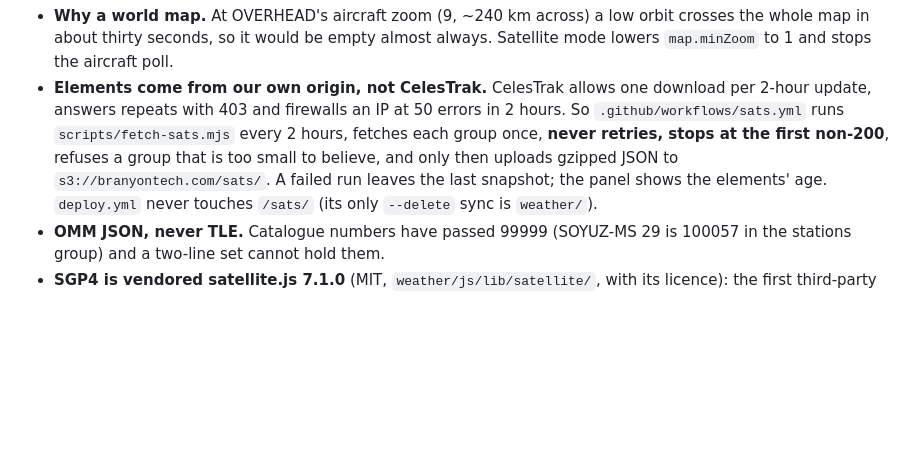
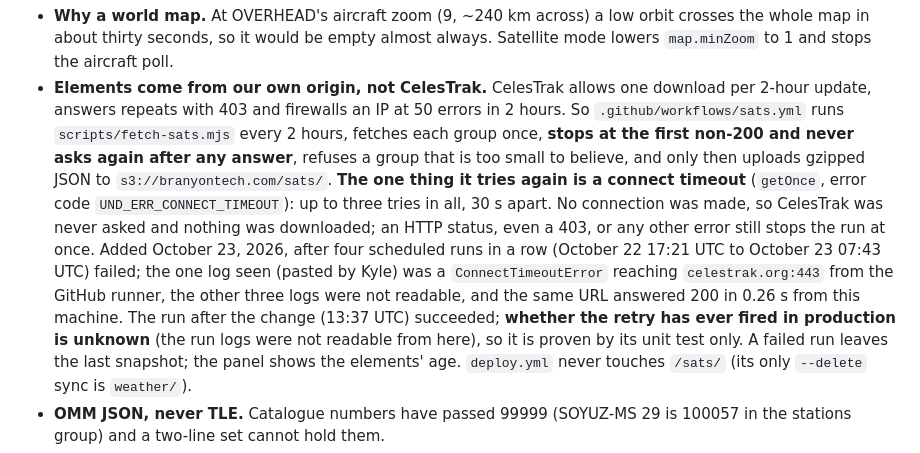
Before and after one commit to ShaKy8/CountdownToRetirement, a Markdown page: CLAUDE.md, the part around the change. GitHub-like rendering; blank space fills up the shorter version.

Commit message:
CLAUDE.md: fetch-sats.mjs now retries a connect timeout (three tries, 30 s apart) and still stops on any HTTP status; note the Oct 22-23 failed runs
Co-Authored-By: Claude Sonnet 5.5 <noreply@anthropic.com>

```diff
--- a/CLAUDE.md
+++ b/CLAUDE.md
@@ -1324,9 +1324,21 @@ ISS came out 0.7 km off.
 - **Elements come from our own origin, not CelesTrak.** CelesTrak allows one
   download per 2-hour update, answers repeats with 403 and firewalls an IP at
   50 errors in 2 hours. So `.github/workflows/sats.yml` runs
-  `scripts/fetch-sats.mjs` every 2 hours, fetches each group once, **never
-  retries, stops at the first non-200**, refuses a group that is too small
-  to believe, and only then uploads gzipped JSON to `s3://branyontech.com/sats/`.
+  `scripts/fetch-sats.mjs` every 2 hours, fetches each group once, **stops at
+  the first non-200 and never asks again after any answer**, refuses a group
+  that is too small to believe, and only then uploads gzipped JSON to
+  `s3://branyontech.com/sats/`. **The one thing it tries again is a connect
+  timeout** (`getOnce`, error code `UND_ERR_CONNECT_TIMEOUT`): up to three
+  tries in all, 30 s apart. No connection was made, so CelesTrak was never
+  asked and nothing was downloaded; an HTTP status, even a 403, or any other
+  error still stops the run at once. Added October 23, 2026, after four
+  scheduled runs in a row (October 22 17:21 UTC to October 23 07:43 UTC)
+  failed; the one log seen (pasted by Kyle) was a `ConnectTimeoutError`
+  reaching `celestrak.org:443` from the GitHub runner, the other three logs
+  were not readable, and the same URL answered 200 in 0.26 s from this machine.
+  The run after the change (13:37 UTC) succeeded; **whether the retry has ever
+  fired in production is unknown** (the run logs were not readable from here),
+  so it is proven by its unit test only.
   A failed run leaves the last snapshot; the panel shows the elements' age.
   `deploy.yml` never touches `/sats/` (its only `--delete` sync is `weather/`).
 - **OMM JSON, never TLE.** Catalogue numbers have passed 99999 (SOYUZ-MS 29 is
```
